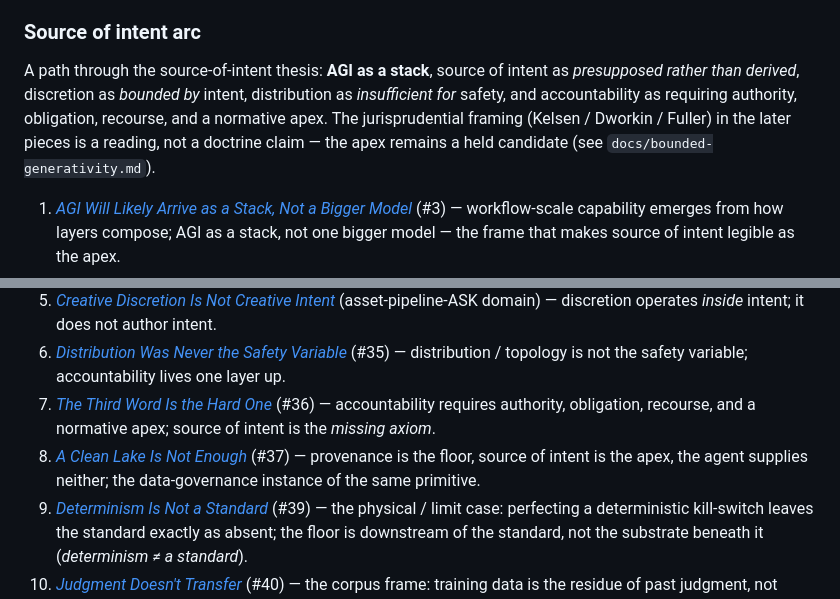
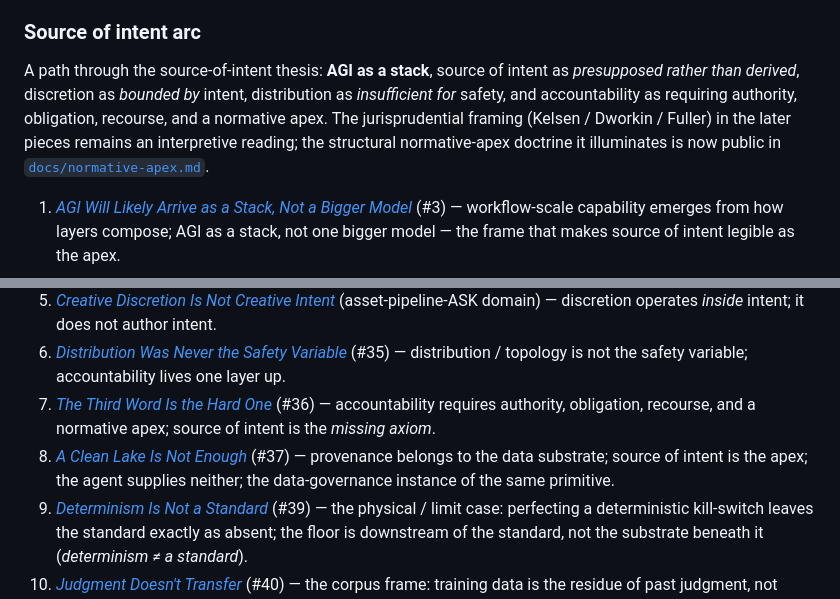
Before and after one commit to apexSolarKiss/method-ASK, a Markdown page: docs/articles.md, 2 parts joined by grey strips. Rendered like a GitHub page.

```diff
--- a/docs/articles.md
+++ b/docs/articles.md
@@ -89,7 +89,7 @@ Thematic arcs through the index — a way to traverse a concept rather than infe
 
 ### Source of intent arc
 
-A path through the source-of-intent thesis: **AGI as a stack**, source of intent as *presupposed rather than derived*, discretion as *bounded by* intent, distribution as *insufficient for* safety, and accountability as requiring authority, obligation, recourse, and a normative apex. The jurisprudential framing (Kelsen / Dworkin / Fuller) in the later pieces is a reading, not a doctrine claim — the apex remains a held candidate (see `docs/bounded-generativity.md`).
+A path through the source-of-intent thesis: **AGI as a stack**, source of intent as *presupposed rather than derived*, discretion as *bounded by* intent, distribution as *insufficient for* safety, and accountability as requiring authority, obligation, recourse, and a normative apex. The jurisprudential framing (Kelsen / Dworkin / Fuller) in the later pieces remains an interpretive reading; the structural normative-apex doctrine it illuminates is now public in [`docs/normative-apex.md`](normative-apex.md).
 
 1. [*AGI Will Likely Arrive as a Stack, Not a Bigger Model*](https://atomicspacekitten.substack.com/p/agi-will-likely-arrive-as-a-stack) (#3) — workflow-scale capability emerges from how layers compose; AGI as a stack, not one bigger model — the frame that makes source of intent legible as the apex.
 2. [*Machine Builds Machine*](https://atomicspacekitten.substack.com/p/machine-builds-machine) (#9) — the recursive limit: when a system must *ask for* new operator intent rather than generate it.
@@ -98,7 +98,7 @@ A path through the source-of-intent thesis: **AGI as a stack**, source of intent
 5. [*Creative Discretion Is Not Creative Intent*](https://atomicspacekitten.substack.com/p/creative-discretion-is-not-creative) (asset-pipeline-ASK domain) — discretion operates *inside* intent; it does not author intent.
 6. [*Distribution Was Never the Safety Variable*](https://atomicspacekitten.substack.com/p/distribution-was-never-the-safety) (#35) — distribution / topology is not the safety variable; accountability lives one layer up.
 7. [*The Third Word Is the Hard One*](https://atomicspacekitten.substack.com/p/the-third-word-is-the-hard-one) (#36) — accountability requires authority, obligation, recourse, and a normative apex; source of intent is the *missing axiom*.
-8. [*A Clean Lake Is Not Enough*](https://atomicspacekitten.substack.com/p/a-clean-lake-is-not-enough) (#37) — provenance is the floor, source of intent is the apex, the agent supplies neither; the data-governance instance of the same primitive.
+8. [*A Clean Lake Is Not Enough*](https://atomicspacekitten.substack.com/p/a-clean-lake-is-not-enough) (#37) — provenance belongs to the data substrate; source of intent is the apex; the agent supplies neither; the data-governance instance of the same primitive.
 9. [*Determinism Is Not a Standard*](https://atomicspacekitten.substack.com/p/determinism-is-not-a-standard) (#39) — the physical / limit case: perfecting a deterministic kill-switch leaves the standard exactly as absent; the floor is downstream of the standard, not the substrate beneath it (*determinism ≠ a standard*).
 10. [*Judgment Doesn't Transfer*](https://atomicspacekitten.substack.com/p/judgment-doesnt-transfer) (#40) — the corpus frame: training data is the residue of past judgment, not judgment itself; judgment can be delegated as a role but not transferred as data, and must be handed to execution, never synthesized from the archive.
 
```
Also changed, not shown: other parts of docs/articles.md (+6 -6 lines), docs/governance.md (+2 -2 lines), docs/normative-apex.md (+2 -2 lines).
